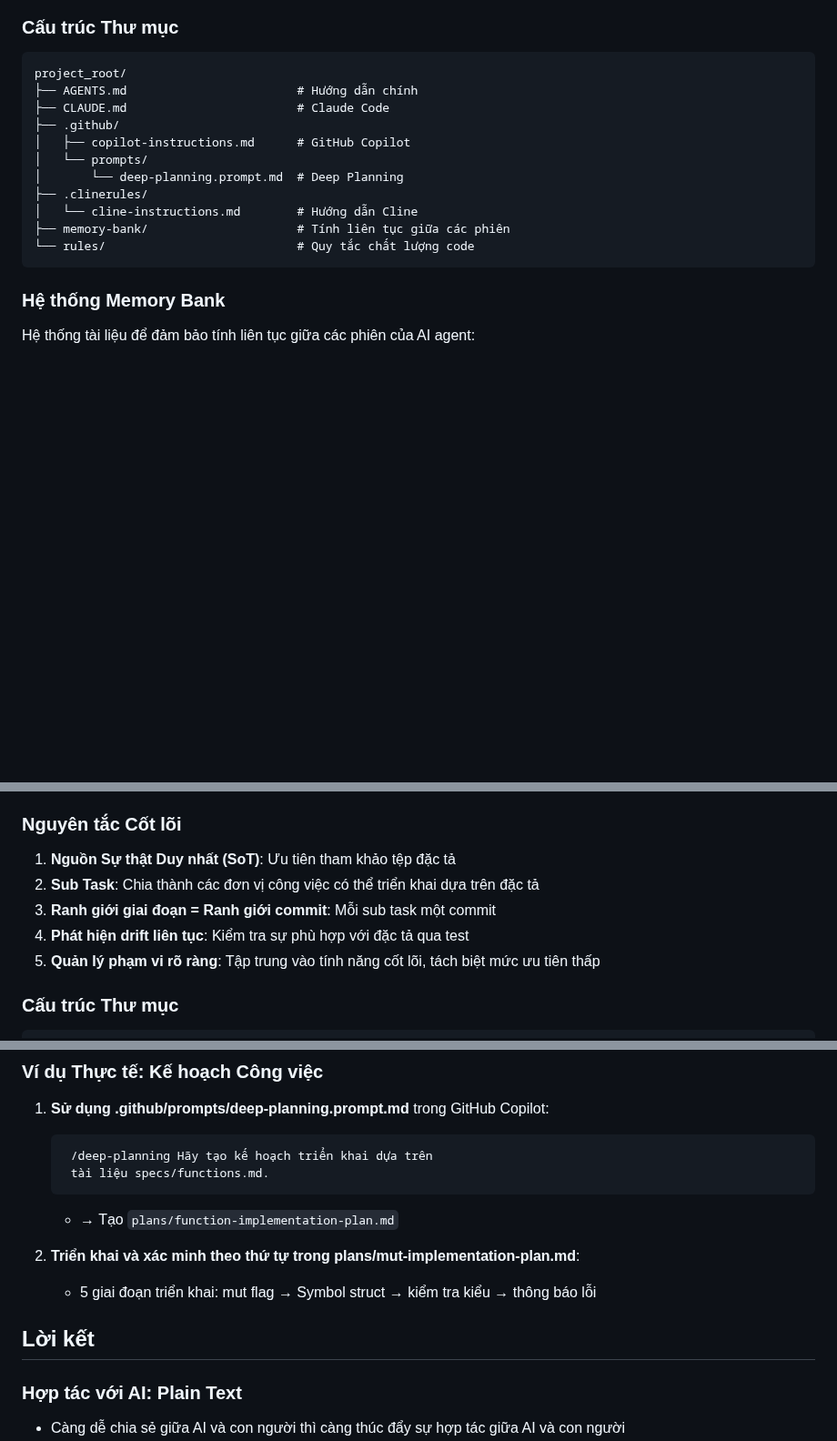
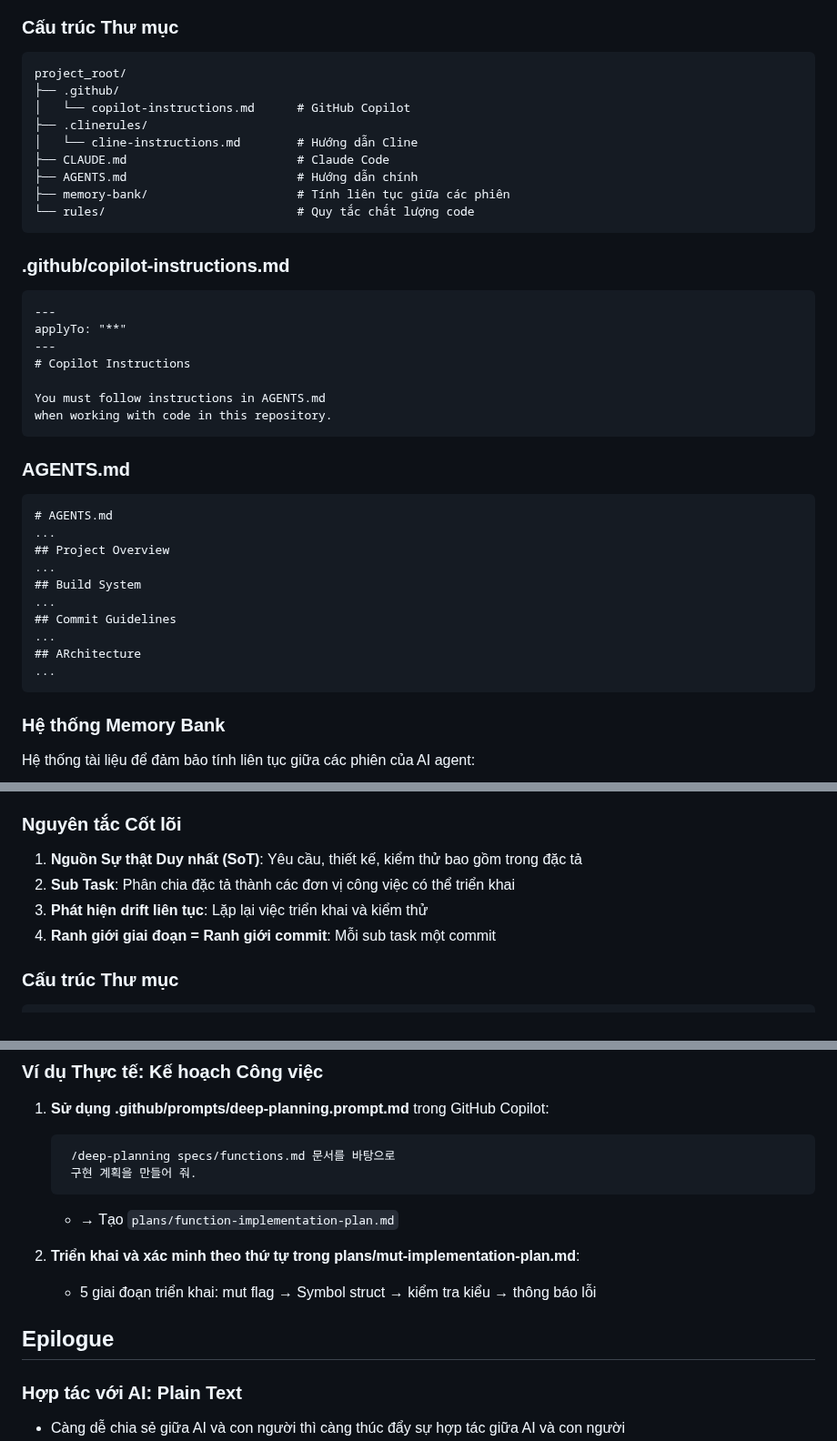
Before and after one commit to jaehwang/ai-se-talk, a Markdown page: slides.vn.md, 3 parts joined by grey strips. Shown at 91% size. GitHub-like rendering; blank space fills up the shorter version.

````diff
--- a/slides.vn.md
+++ b/slides.vn.md
@@ -163,17 +198,41 @@ Cung cấp hệ thống hướng dẫn toàn diện để các AI coding assista
 
 ```
 project_root/
-├── AGENTS.md                        # Hướng dẫn chính
-├── CLAUDE.md                        # Claude Code
 ├── .github/
-│   ├── copilot-instructions.md      # GitHub Copilot
-│   └── prompts/
-│       └── deep-planning.prompt.md  # Deep Planning
+│   └── copilot-instructions.md      # GitHub Copilot
 ├── .clinerules/
 │   └── cline-instructions.md        # Hướng dẫn Cline
+├── CLAUDE.md                        # Claude Code
+├── AGENTS.md                        # Hướng dẫn chính
 ├── memory-bank/                     # Tính liên tục giữa các phiên
 └── rules/                           # Quy tắc chất lượng code
 ```
+
+### .github/copilot-instructions.md
+
+```
+---
+applyTo: "**"
+---
+# Copilot Instructions
+
+You must follow instructions in AGENTS.md
+when working with code in this repository.
+```
+
+### AGENTS.md
+
+
+    # AGENTS.md
+    ...
+    ## Project Overview
+    ...
+    ## Build System
+    ...
+    ## Commit Guidelines
+    ...
+    ## ARchitecture
+    ...
 
 ### Hệ thống Memory Bank
 
@@ -230,11 +288,10 @@ Phương pháp hiệu quả để chia Task lớn thành Sub Task trong phát tr
 
 ### Nguyên tắc Cốt lõi
 
-1. **Nguồn Sự thật Duy nhất (SoT)**: Ưu tiên tham khảo tệp đặc tả
-2. **Sub Task**: Chia thành các đơn vị công việc có thể triển khai dựa trên đặc tả
-3. **Ranh giới giai đoạn = Ranh giới commit**: Mỗi sub task một commit
-4. **Phát hiện drift liên tục**: Kiểm tra sự phù hợp với đặc tả qua test
-5. **Quản lý phạm vi rõ ràng**: Tập trung vào tính năng cốt lõi, tách biệt mức ưu tiên thấp
+1. **Nguồn Sự thật Duy nhất (SoT)**: Yêu cầu, thiết kế, kiểm thử bao gồm trong đặc tả
+2. **Sub Task**: Phân chia đặc tả thành các đơn vị công việc có thể triển khai
+3. **Phát hiện drift liên tục**: Lặp lại việc triển khai và kiểm thử
+4. **Ranh giới giai đoạn = Ranh giới commit**: Mỗi sub task một commit
 
 ### Cấu trúc Thư mục
 
@@ -287,15 +344,15 @@ project_root/
 
 1. **Sử dụng .github/prompts/deep-planning.prompt.md** trong GitHub Copilot:
 
-        /deep-planning Hãy tạo kế hoạch triển khai dựa trên
-        tài liệu specs/functions.md.
+        /deep-planning specs/functions.md 문서를 바탕으로
+        구현 계획을 만들어 줘.
 
     - → Tạo `plans/function-implementation-plan.md`
 
 2. **Triển khai và xác minh theo thứ tự trong plans/mut-implementation-plan.md**:
     - 5 giai đoạn triển khai: mut flag → Symbol struct → kiểm tra kiểu → thông báo lỗi
 
-## Lời kết
+## Epilogue
 
 ### Hợp tác với AI: Plain Text
 
````
Also changed, not shown: other parts of slides.vn.md (+45 -25 lines).
